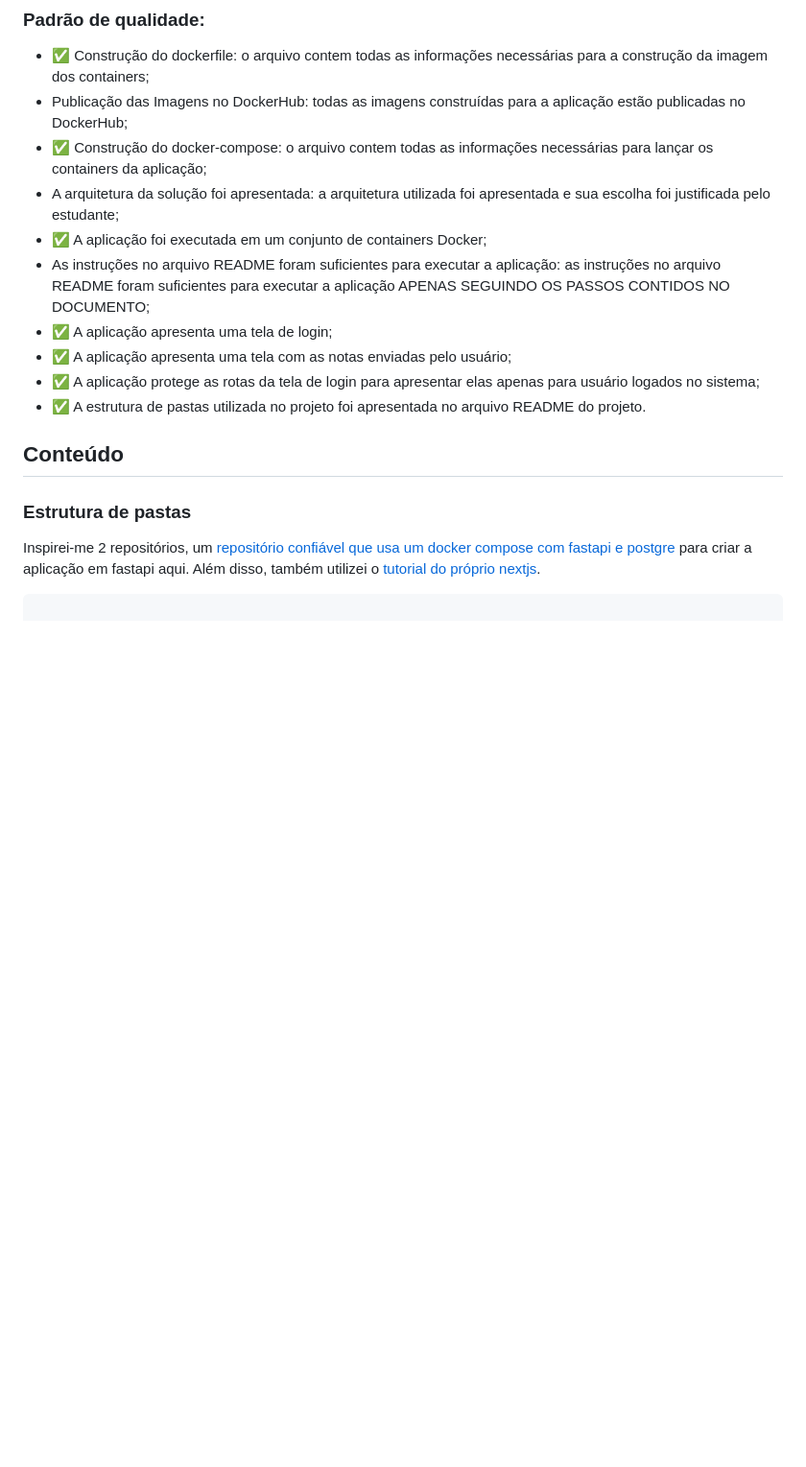
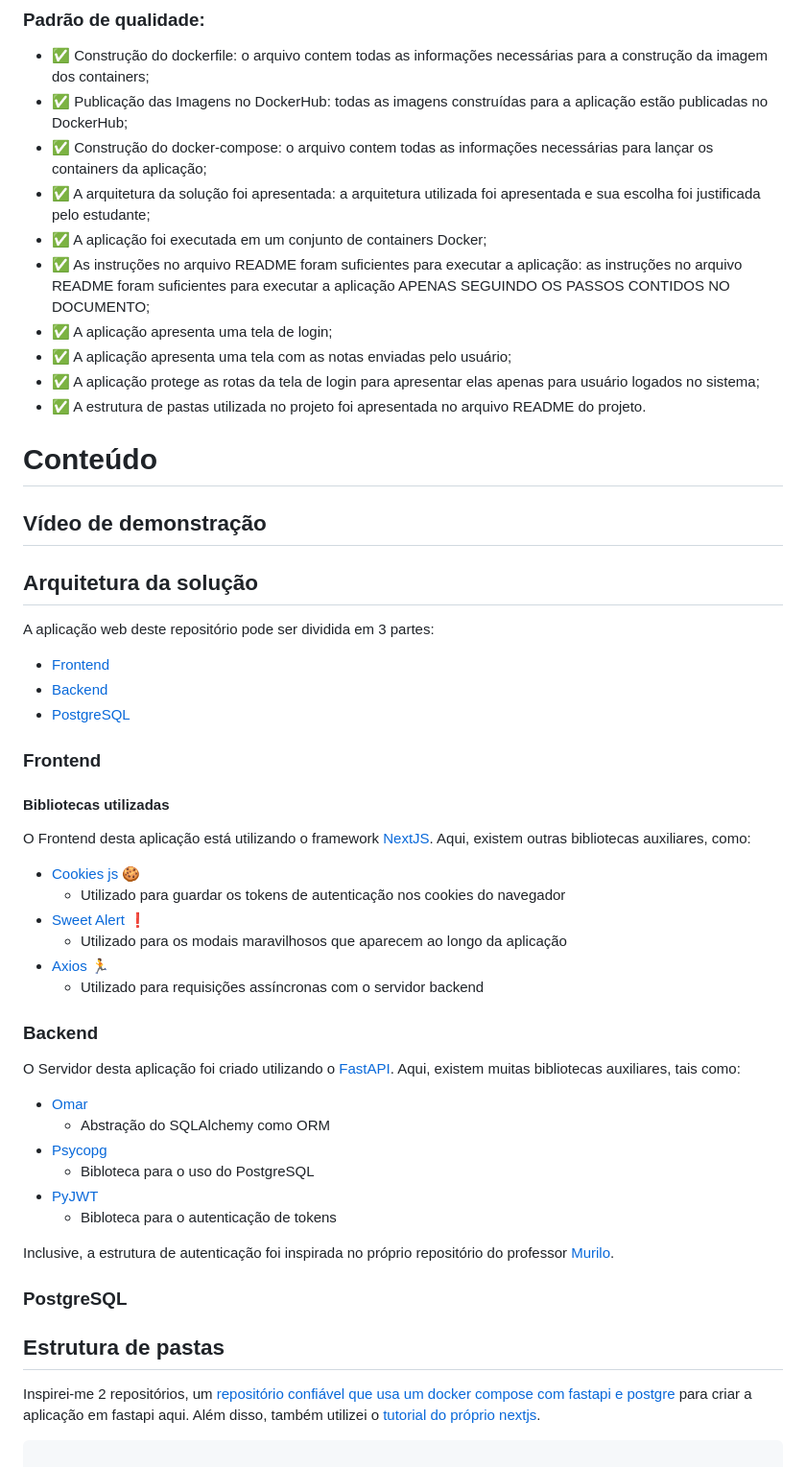
Before and after one commit to Lukovsk/modulo_7, a Markdown page: ponderadas/ponderada_2/README.md, the part around one of its changes. Shown at 96% size. Drawn GitHub-style; blank space fills up the shorter version.

```diff
--- a/ponderadas/ponderada_2/README.md
+++ b/ponderadas/ponderada_2/README.md
@@ -5,18 +5,52 @@ Esta atividade tem por objetivo desenvolver um projeto web que possibilite os us
 
 ### Padrão de qualidade:
  - ✅ Construção do dockerfile: o arquivo contem todas as informações necessárias para a construção da imagem dos containers;
- - Publicação das Imagens no DockerHub: todas as imagens construídas para a aplicação estão publicadas no DockerHub;
+ - ✅ Publicação das Imagens no DockerHub: todas as imagens construídas para a aplicação estão publicadas no DockerHub;
  - ✅ Construção do docker-compose: o arquivo contem todas as informações necessárias para lançar os containers da aplicação;
- - A arquitetura da solução foi apresentada: a arquitetura utilizada foi apresentada e sua escolha foi justificada pelo estudante;
+ - ✅ A arquitetura da solução foi apresentada: a arquitetura utilizada foi apresentada e sua escolha foi justificada pelo estudante;
  - ✅ A aplicação foi executada em um conjunto de containers Docker;
- - As instruções no arquivo README foram suficientes para executar a aplicação: as instruções no arquivo README foram suficientes para executar a aplicação APENAS SEGUINDO OS PASSOS CONTIDOS NO DOCUMENTO;
+ - ✅ As instruções no arquivo README foram suficientes para executar a aplicação: as instruções no arquivo README foram suficientes para executar a aplicação APENAS SEGUINDO OS PASSOS CONTIDOS NO DOCUMENTO;
  - ✅ A aplicação apresenta uma tela de login;
  - ✅ A aplicação apresenta uma tela com as notas enviadas pelo usuário;
  - ✅ A aplicação protege as rotas da tela de login para apresentar elas apenas para usuário logados no sistema;
  - ✅ A estrutura de pastas utilizada no projeto foi apresentada no arquivo README do projeto.
 
-## Conteúdo
-### Estrutura de pastas
+# Conteúdo
+
+## Vídeo de demonstração
+
+
+## Arquitetura da solução
+A aplicação web deste repositório pode ser dividida em 3 partes:
+- [Frontend](#frontend)
+- [Backend](#backend)
+- [PostgreSQL](#postgresql)
+
+### Frontend
+
+#### Bibliotecas utilizadas
+O Frontend desta aplicação está utilizando o framework [NextJS](https://nextjs.org). Aqui, existem outras bibliotecas auxiliares, como:
+- [Cookies js](https://www.npmjs.com/package/js-cookie) 🍪
+  - Utilizado para guardar os tokens de autenticação nos cookies do navegador
+- [Sweet Alert](https://sweetalert2.github.io) ❗
+  - Utilizado para os modais maravilhosos que aparecem ao longo da aplicação
+- [Axios](https://axios-http.com/docs/intro) 🏃
+  - Utilizado para requisições assíncronas com o servidor backend
+
+### Backend
+O Servidor desta aplicação foi criado utilizando o [FastAPI](https://fastapi.tiangolo.com). Aqui, existem muitas bibliotecas auxiliares, tais como:
+- [Omar](https://collerek.github.io/ormar/)
+  - Abstração do SQLAlchemy como ORM
+- [Psycopg](https://www.psycopg.org/docs/)
+  - Bibloteca para o uso do PostgreSQL
+- [PyJWT](https://pyjwt.readthedocs.io/en/stable/)
+  - Bibloteca para o autenticação de tokens
+
+Inclusive, a estrutura de autenticação foi inspirada no próprio repositório do professor [Murilo](https://github.com/Murilo-ZC/M7-Inteli-Eng-Comp/tree/main/src/encontro03/adiciona_usuarios).
+
+### PostgreSQL
+
+## Estrutura de pastas
 Inspirei-me 2 repositórios, um [repositório confiável que usa um docker compose com fastapi e postgre](https://testdriven.io/blog/fastapi-docker-traefik/) para criar a aplicação em fastapi aqui. Além disso, também utilizei o [tutorial do próprio nextjs](https://nextjs.org/docs/pages/building-your-application/deploying).
 
 <pre> <code>
```
Also changed, not shown: other parts of ponderadas/ponderada_2/README.md (+46 -7 lines).
